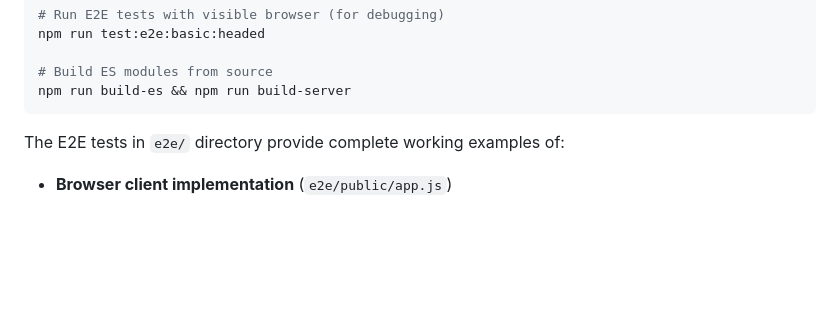
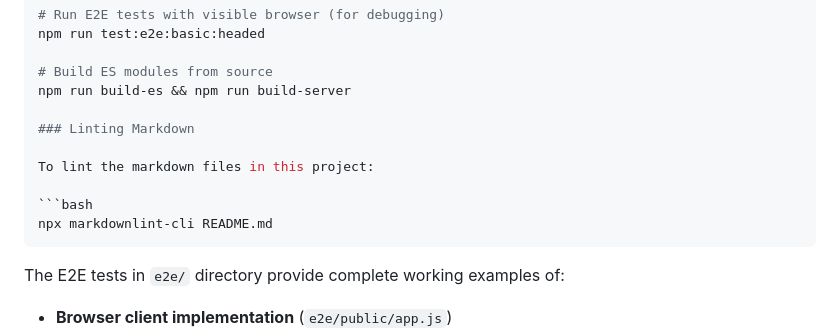
Before and after one commit to simbo1905/thinbus-srp-npm, a Markdown page: README.md, the part around one of its changes. Drawn GitHub-style; blank space fills up the shorter version.

````diff
--- a/README.md
+++ b/README.md
@@ -241,6 +241,13 @@ npm run test:e2e:basic:headed
 
 # Build ES modules from source
 npm run build-es && npm run build-server
+
+### Linting Markdown
+
+To lint the markdown files in this project:
+
+```bash
+npx markdownlint-cli README.md
 ```
 
 The E2E tests in `e2e/` directory provide complete working examples of:
````
Also changed, not shown: other parts of README.md (+9 -10 lines), 1 other file.
